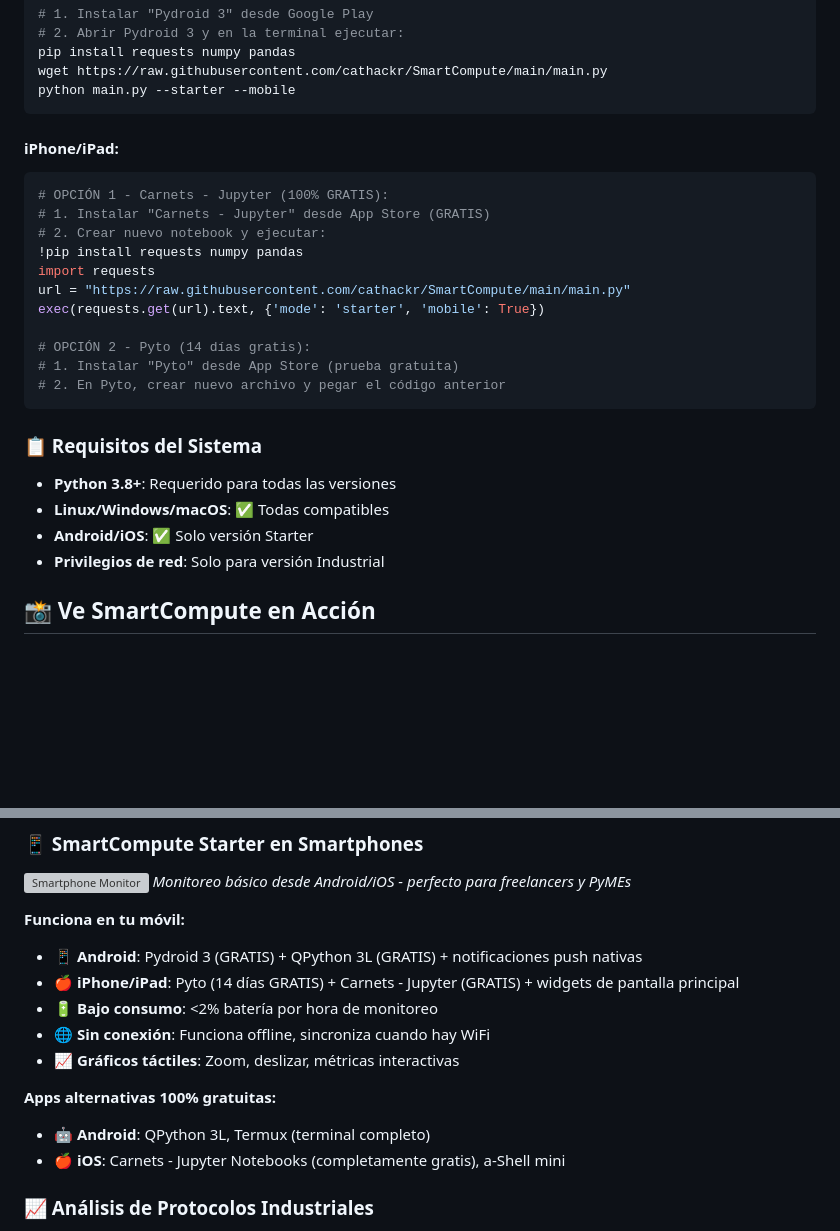
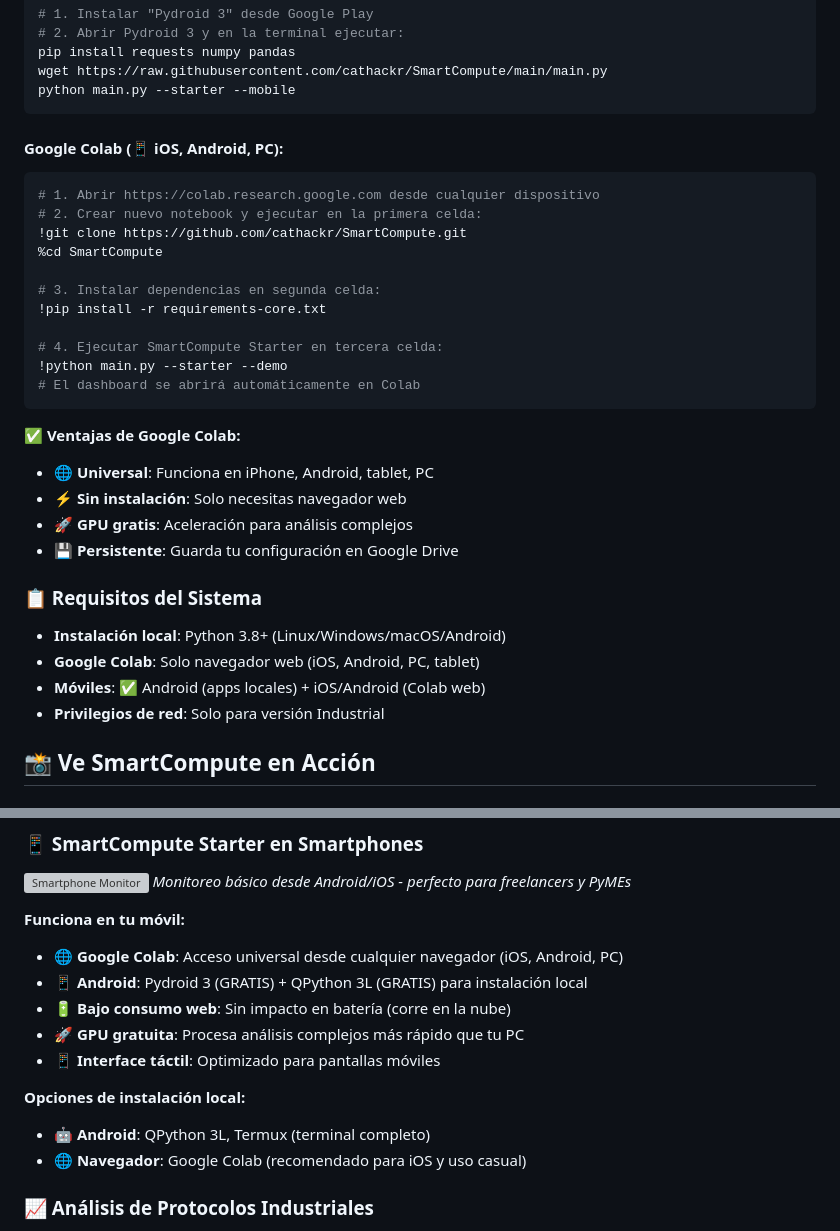
Before and after one commit to cathackr/SmartCompute, a Markdown page: README.md, 2 parts joined by grey strips. Rendered like a GitHub page; blank space fills up the shorter version; grey boxes are pictures that could not be loaded.

Commit message:
feat: replace complex iOS setup with Google Colab universal solution
- Replace complex iOS installation steps with simple Google Colab instructions
- Add universal compatibility: works on iPhone, Android, tablets, PC
- Simplify user experience with browser-only access (no app downloads)
- Include GPU acceleration benefits and Google Drive persistence
- Update mobile section to highlight Colab as primary option
- Keep local Android apps as alternative for advanced users
- Improve accessibility for average iOS users as requested

````diff
--- a/README.md
+++ b/README.md
@@ -149,25 +149,31 @@ wget https://raw.githubusercontent.com/cathackr/SmartCompute/main/main.py
 python main.py --starter --mobile
 ```
 
-#### iPhone/iPad:
-```bash
-# OPCIÓN 1 - Carnets - Jupyter (100% GRATIS):
-# 1. Instalar "Carnets - Jupyter" desde App Store (GRATIS)
-# 2. Crear nuevo notebook y ejecutar:
-!pip install requests numpy pandas
-import requests
-url = "https://raw.githubusercontent.com/cathackr/SmartCompute/main/main.py"
-exec(requests.get(url).text, {'mode': 'starter', 'mobile': True})
+#### Google Colab (📱 iOS, Android, PC):
+```python
+# 1. Abrir https://colab.research.google.com desde cualquier dispositivo
+# 2. Crear nuevo notebook y ejecutar en la primera celda:
+!git clone https://github.com/cathackr/SmartCompute.git
+%cd SmartCompute
 
-# OPCIÓN 2 - Pyto (14 días gratis):
-# 1. Instalar "Pyto" desde App Store (prueba gratuita)
-# 2. En Pyto, crear nuevo archivo y pegar el código anterior
+# 3. Instalar dependencias en segunda celda:
+!pip install -r requirements-core.txt
+
+# 4. Ejecutar SmartCompute Starter en tercera celda:
+!python main.py --starter --demo
+# El dashboard se abrirá automáticamente en Colab
 ```
 
+**✅ Ventajas de Google Colab:**
+- 🌐 **Universal**: Funciona en iPhone, Android, tablet, PC
+- ⚡ **Sin instalación**: Solo necesitas navegador web
+- 🚀 **GPU gratis**: Aceleración para análisis complejos
+- 💾 **Persistente**: Guarda tu configuración en Google Drive
+
 ### 📋 Requisitos del Sistema
-- **Python 3.8+**: Requerido para todas las versiones
-- **Linux/Windows/macOS**: ✅ Todas compatibles
-- **Android/iOS**: ✅ Solo versión Starter
+- **Instalación local**: Python 3.8+ (Linux/Windows/macOS/Android)
+- **Google Colab**: Solo navegador web (iOS, Android, PC, tablet)
+- **Móviles**: ✅ Android (apps locales) + iOS/Android (Colab web)
 - **Privilegios de red**: Solo para versión Industrial
 
 ## 📸 Ve SmartCompute en Acción
@@ -193,15 +199,15 @@ exec(requests.get(url).text, {'mode': 'starter', 'mobile': True})
 *Monitoreo básico desde Android/iOS - perfecto para freelancers y PyMEs*
 
 **Funciona en tu móvil:**
-- 📱 **Android**: Pydroid 3 (GRATIS) + QPython 3L (GRATIS) + notificaciones push nativas
-- 🍎 **iPhone/iPad**: Pyto (14 días GRATIS) + Carnets - Jupyter (GRATIS) + widgets de pantalla principal
-- 🔋 **Bajo consumo**: <2% batería por hora de monitoreo
-- 🌐 **Sin conexión**: Funciona offline, sincroniza cuando hay WiFi
-- 📈 **Gráficos táctiles**: Zoom, deslizar, métricas interactivas
+- 🌐 **Google Colab**: Acceso universal desde cualquier navegador (iOS, Android, PC)
+- 📱 **Android**: Pydroid 3 (GRATIS) + QPython 3L (GRATIS) para instalación local
+- 🔋 **Bajo consumo web**: Sin impacto en batería (corre en la nube)
+- 🚀 **GPU gratuita**: Procesa análisis complejos más rápido que tu PC
+- 📱 **Interface táctil**: Optimizado para pantallas móviles
 
-**Apps alternativas 100% gratuitas:**
+**Opciones de instalación local:**
 - 🤖 **Android**: QPython 3L, Termux (terminal completo)
-- 🍎 **iOS**: Carnets - Jupyter Notebooks (completamente gratis), a-Shell mini
+- 🌐 **Navegador**: Google Colab (recomendado para iOS y uso casual)
 
 ### 📈 Análisis de Protocolos Industriales
 ![Protocol Analysis](smartcompute_industrial/ui/protocol_analysis_screenshot.png)
````
